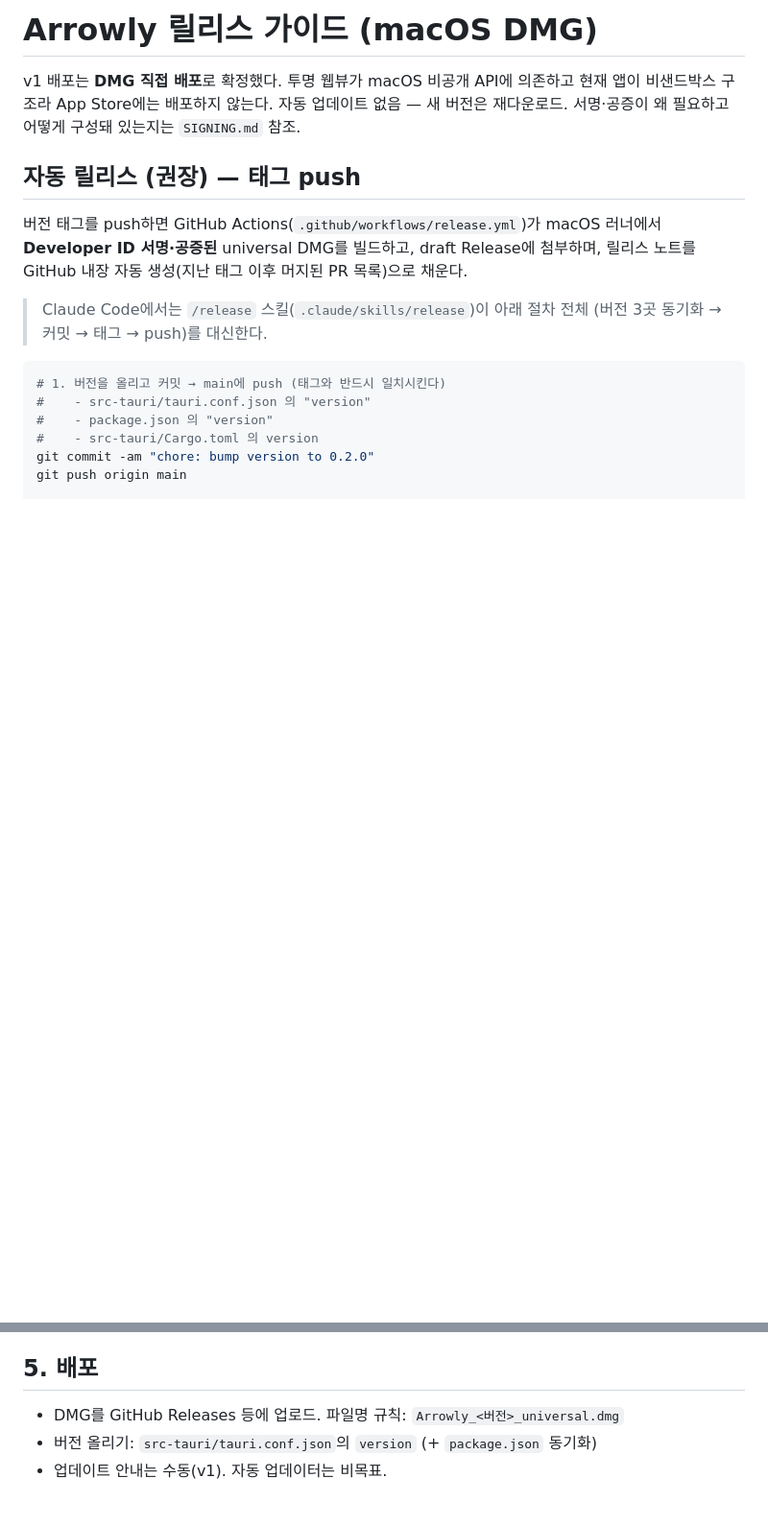
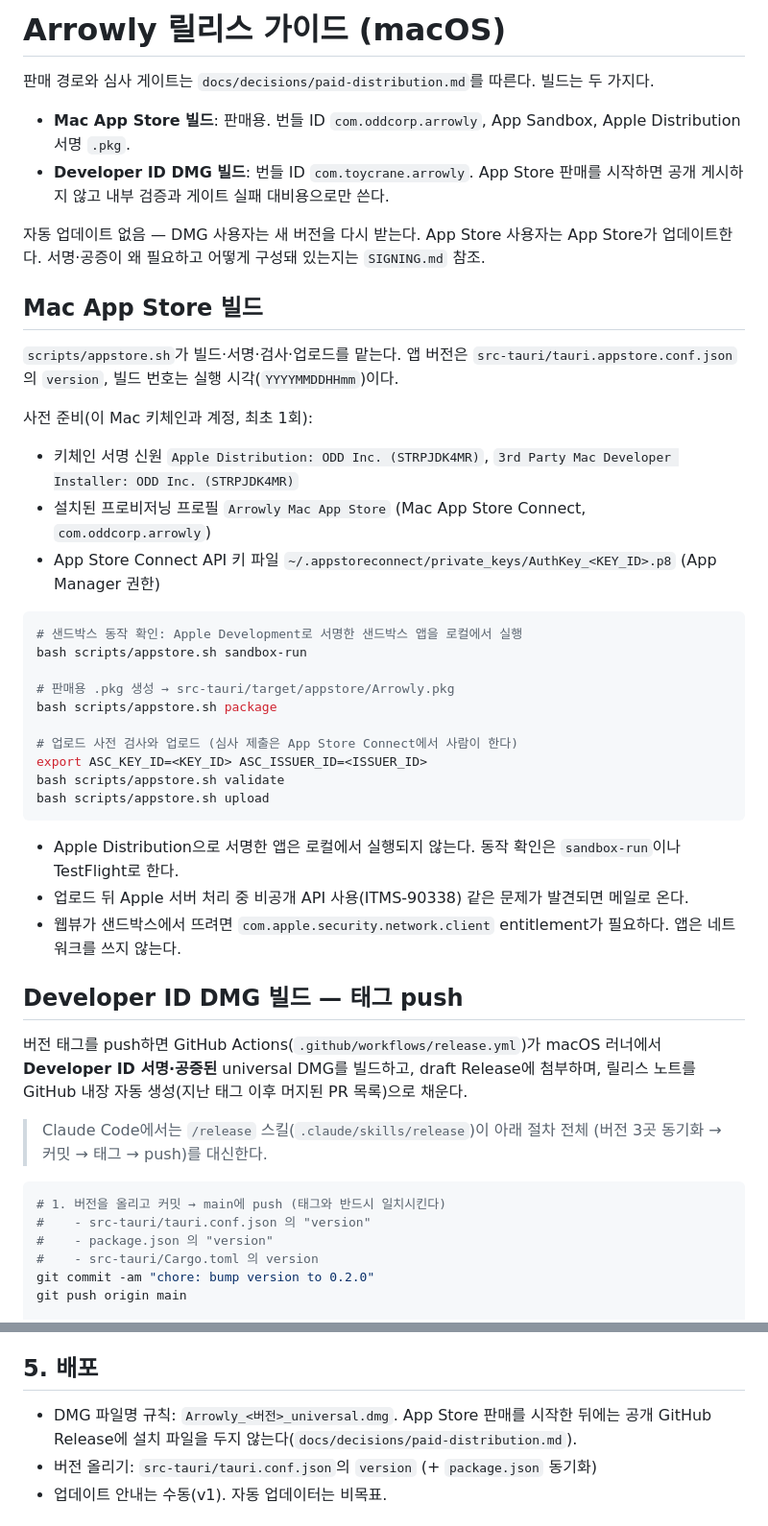
Before and after one commit to toy-crane/arrowly, a Markdown page: docs/RELEASE.md, 2 parts joined by grey strips. Shown at 96% size. Rendered like a GitHub page; blank space fills up the shorter version.

Commit message:
docs: document Mac App Store build and upload
Spec-Folder: docs/specs/paid-distribution/
Co-Authored-By: Claude Opus 5.5 <noreply@anthropic.com>

````diff
--- a/docs/RELEASE.md
+++ b/docs/RELEASE.md
@@ -1,10 +1,41 @@
-# Arrowly 릴리스 가이드 (macOS DMG)
+# Arrowly 릴리스 가이드 (macOS)
 
-v1 배포는 **DMG 직접 배포**로 확정했다. 투명 웹뷰가 macOS 비공개 API에 의존하고 현재 앱이 비샌드박스 구조라 App Store에는 배포하지 않는다.
-자동 업데이트 없음 — 새 버전은 재다운로드.
+판매 경로와 심사 게이트는 `docs/decisions/paid-distribution.md`를 따른다. 빌드는 두 가지다.
+
+- **Mac App Store 빌드**: 판매용. 번들 ID `com.oddcorp.arrowly`, App Sandbox, Apple Distribution 서명 `.pkg`.
+- **Developer ID DMG 빌드**: 번들 ID `com.toycrane.arrowly`. App Store 판매를 시작하면 공개 게시하지 않고 내부 검증과 게이트 실패 대비용으로만 쓴다.
+
+자동 업데이트 없음 — DMG 사용자는 새 버전을 다시 받는다. App Store 사용자는 App Store가 업데이트한다.
 서명·공증이 왜 필요하고 어떻게 구성돼 있는지는 `SIGNING.md` 참조.
 
-## 자동 릴리스 (권장) — 태그 push
+## Mac App Store 빌드
+
+`scripts/appstore.sh`가 빌드·서명·검사·업로드를 맡는다. 앱 버전은 `src-tauri/tauri.appstore.conf.json`의 `version`, 빌드 번호는 실행 시각(`YYYYMMDDHHmm`)이다.
+
+사전 준비(이 Mac 키체인과 계정, 최초 1회):
+
+- 키체인 서명 신원 `Apple Distribution: ODD Inc. (STRPJDK4MR)`, `3rd Party Mac Developer Installer: ODD Inc. (STRPJDK4MR)`
+- 설치된 프로비저닝 프로필 `Arrowly Mac App Store` (Mac App Store Connect, `com.oddcorp.arrowly`)
+- App Store Connect API 키 파일 `~/.appstoreconnect/private_keys/AuthKey_<KEY_ID>.p8` (App Manager 권한)
+
+```bash
+# 샌드박스 동작 확인: Apple Development로 서명한 샌드박스 앱을 로컬에서 실행
+bash scripts/appstore.sh sandbox-run
+
+# 판매용 .pkg 생성 → src-tauri/target/appstore/Arrowly.pkg
+bash scripts/appstore.sh package
+
+# 업로드 사전 검사와 업로드 (심사 제출은 App Store Connect에서 사람이 한다)
+export ASC_KEY_ID=<KEY_ID> ASC_ISSUER_ID=<ISSUER_ID>
+bash scripts/appstore.sh validate
+bash scripts/appstore.sh upload
+```
+
+- Apple Distribution으로 서명한 앱은 로컬에서 실행되지 않는다. 동작 확인은 `sandbox-run`이나 TestFlight로 한다.
+- 업로드 뒤 Apple 서버 처리 중 비공개 API 사용(ITMS-90338) 같은 문제가 발견되면 메일로 온다.
+- 웹뷰가 샌드박스에서 뜨려면 `com.apple.security.network.client` entitlement가 필요하다. 앱은 네트워크를 쓰지 않는다.
+
+## Developer ID DMG 빌드 — 태그 push
 
 버전 태그를 push하면 GitHub Actions(`.github/workflows/release.yml`)가 macOS 러너에서
 **Developer ID 서명·공증된** universal DMG를 빌드하고, draft Release에 첨부하며, 릴리스 노트를
@@ -92,7 +123,7 @@ xcrun stapler validate src-tauri/target/universal-apple-darwin/release/bundle/dm
 
 ## 5. 배포
 
-- DMG를 GitHub Releases 등에 업로드. 파일명 규칙: `Arrowly_<버전>_universal.dmg`
+- DMG 파일명 규칙: `Arrowly_<버전>_universal.dmg`. App Store 판매를 시작한 뒤에는 공개 GitHub Release에 설치 파일을 두지 않는다(`docs/decisions/paid-distribution.md`).
 - 버전 올리기: `src-tauri/tauri.conf.json`의 `version` (+ `package.json` 동기화)
 - 업데이트 안내는 수동(v1). 자동 업데이터는 비목표.
 
````
